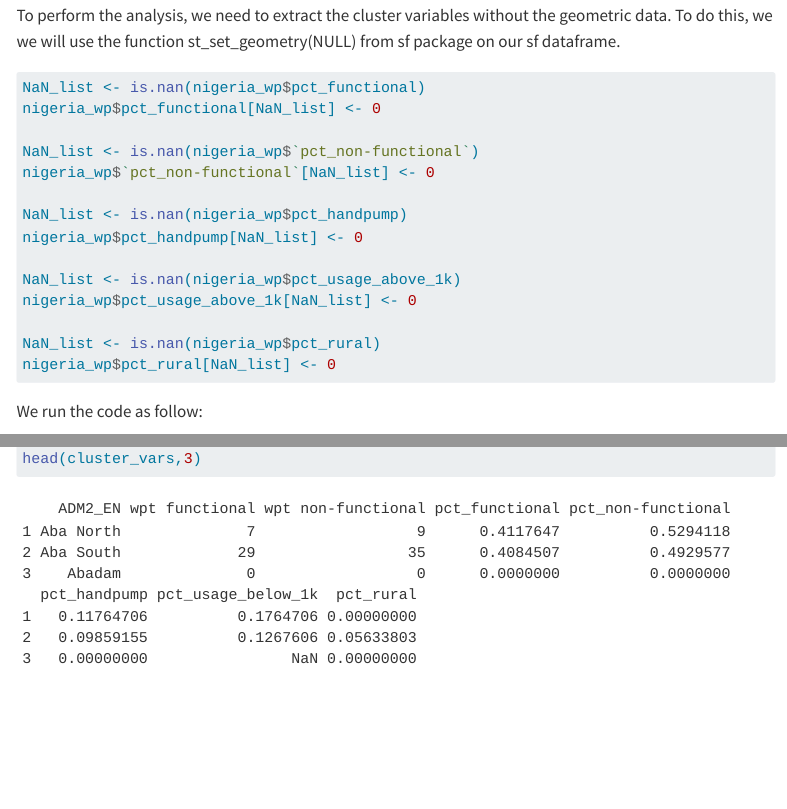
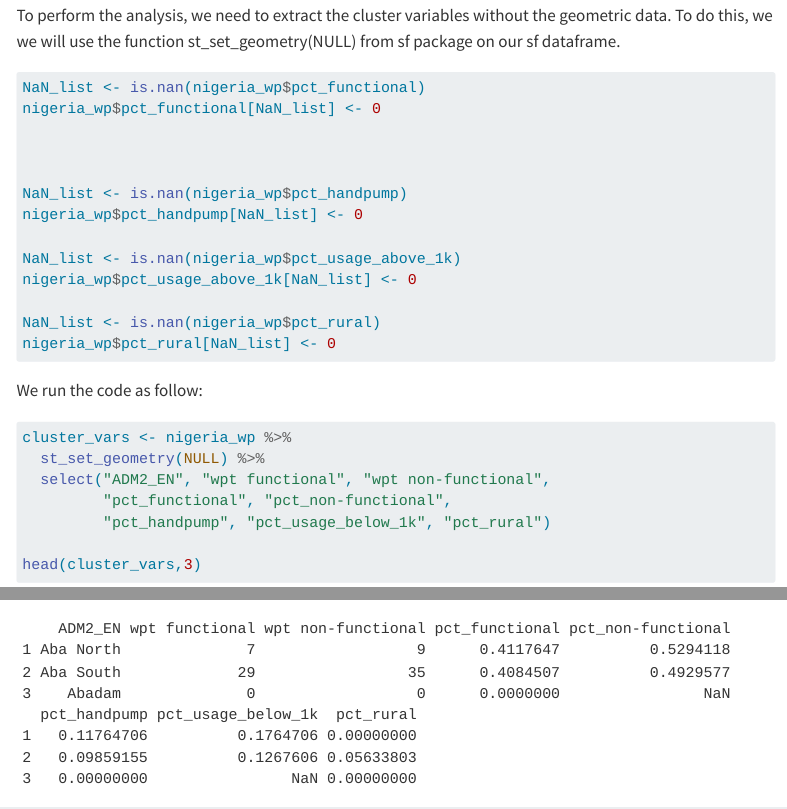
Before and after one commit to Fay1109/ISSS624, a Quarto document (Take-home_Ex2/Take-home_Ex2.qmd): the page in a window 1100 px wide, from 8960 px down, and a second part further down, joined at a grey line. Rendered offline with R 4.5, knitr and Pandoc in place of Quarto, with nearby package versions; some code elsewhere in the file could not run offline; menus at the side of the page are left out; long lines of code are wrapped.

Commit message:
commit of take-home_Ex2

```diff
--- a/Take-home_Ex2/Take-home_Ex2.qmd
+++ b/Take-home_Ex2/Take-home_Ex2.qmd
@@ -383,8 +383,7 @@ To perform the analysis, we need to extract the cluster variables without the ge
 NaN_list <- is.nan(nigeria_wp$pct_functional)
 nigeria_wp$pct_functional[NaN_list] <- 0
 
-NaN_list <- is.nan(nigeria_wp$`pct_non-functional`)
-nigeria_wp$`pct_non-functional`[NaN_list] <- 0
+
 
 NaN_list <- is.nan(nigeria_wp$pct_handpump)
 nigeria_wp$pct_handpump[NaN_list] <- 0
```
Also changed, not shown: Take-home_Ex2/plotdendogram.png, Take-home_Ex2/plotdendogram_1.png, 7 other files.
